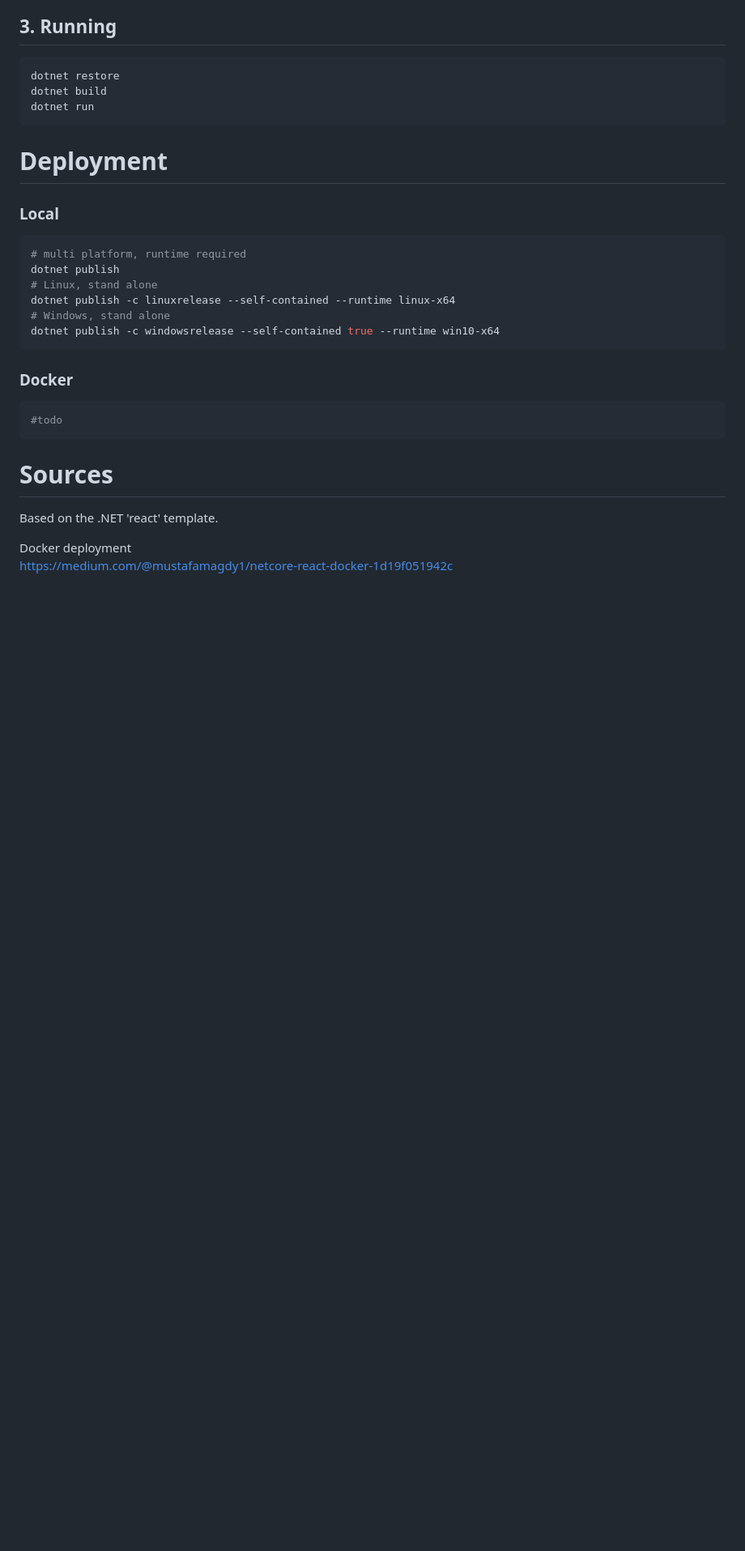
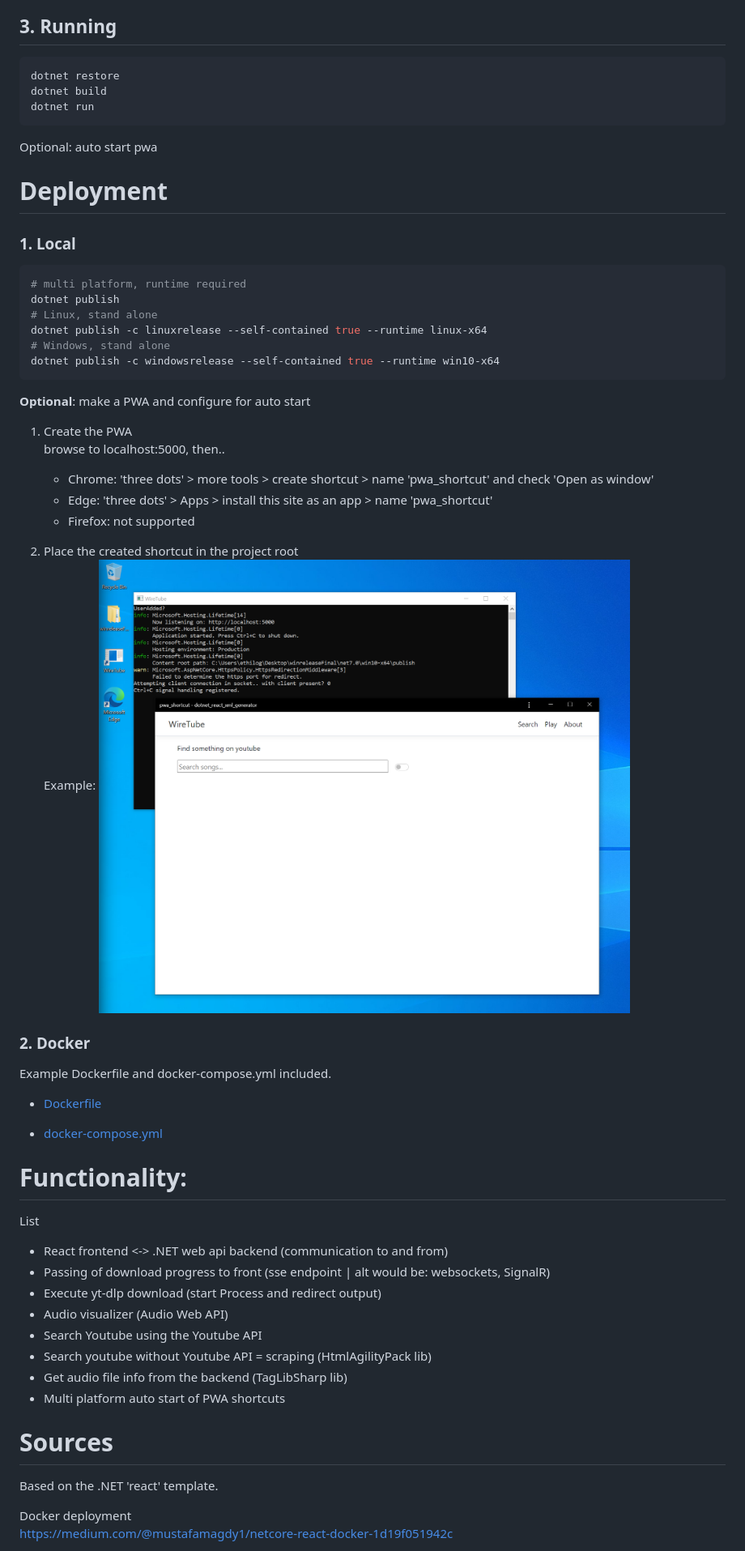
Before and after one commit to Thomasv7877/WireTube, a Markdown page: readme.md, the part around the change printed below. Shown: that part at 81% size. GitHub-like rendering; pictures changed too: doc/Screenshot_20230621_145455.png (added); blank space fills up the shorter version.

Commit message:
imrove doc

````diff
--- a/readme.md
+++ b/readme.md
@@ -40,22 +40,51 @@ dotnet build
 dotnet run
 ```
 
+Optional: auto start pwa
+
 # Deployment
 
-### Local
+### 1. Local
 ```shell
 # multi platform, runtime required
 dotnet publish
 # Linux, stand alone
-dotnet publish -c linuxrelease --self-contained --runtime linux-x64
+dotnet publish -c linuxrelease --self-contained true --runtime linux-x64
 # Windows, stand alone
 dotnet publish -c windowsrelease --self-contained true --runtime win10-x64
 ```
 
-### Docker
-```yml
-#todo
-```
+**Optional**: make a PWA and configure for auto start
+
+1. Create the PWA
+browse to localhost:5000, then..
+    * Chrome: 'three dots' > more tools > create shortcut > name 'pwa_shortcut' and check 'Open as window'
+    * Edge: 'three dots' > Apps > install this site as an app > name 'pwa_shortcut'
+    * Firefox: not supported
+
+2. Place the created shortcut in the project root
+Example:
+![Alt text](doc/Screenshot_20230621_145455.png)
+
+### 2. Docker
+
+Example Dockerfile and docker-compose.yml included.
+
+* [Dockerfile](Dockerfile)
+
+* [docker-compose.yml](docker-compose.yml)
+
+# Functionality:
+
+List
+* React frontend <-> .NET web api backend (communication to and from)
+* Passing of download progress to front (sse endpoint | alt would be: websockets, SignalR)
+* Execute yt-dlp download (start Process and redirect output)
+* Audio visualizer (Audio Web API)
+* Search Youtube using the Youtube API
+* Search youtube without Youtube API = scraping (HtmlAgilityPack lib)
+* Get audio file info from the backend (TagLibSharp lib)
+* Multi platform auto start of PWA shortcuts
 
 # Sources
 
````
Also changed, not shown: other parts of readme.md (+10 -1 lines), doc/Screenshot_20230621_144847.png (added).
